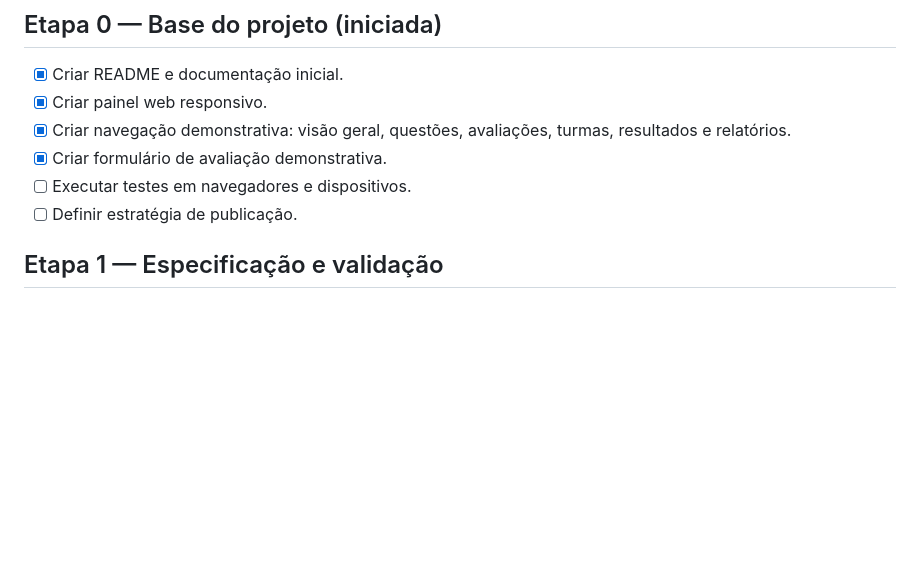
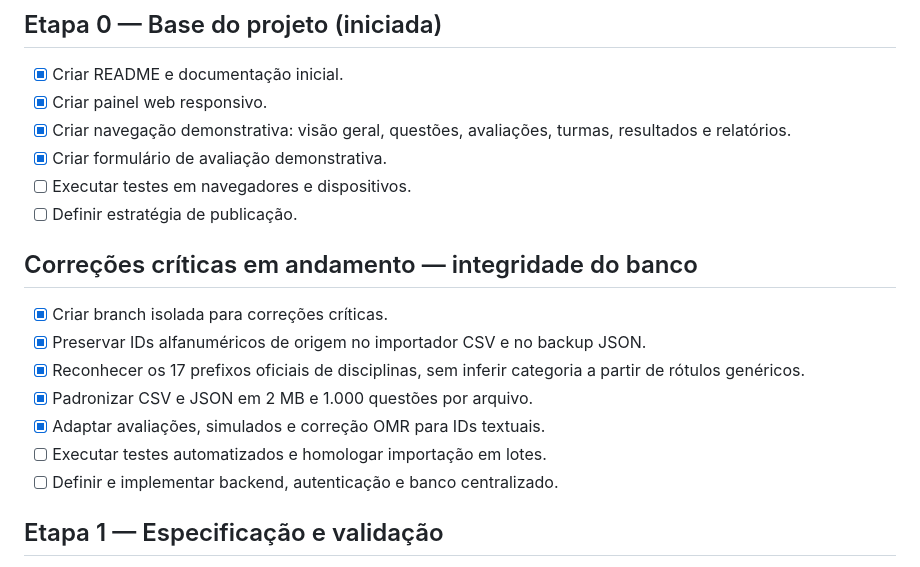
Before and after one commit to enatneuroeducacao-glitch/ENAT-iTEST, a Markdown page: docs/ROADMAP.md, the part around the change. GitHub-like rendering; blank space fills up the shorter version.

Commit message:
Track critical integrity remediation in project roadmap

```diff
--- a/docs/ROADMAP.md
+++ b/docs/ROADMAP.md
@@ -12,6 +12,16 @@ O repositório contém uma primeira interface estática responsiva com dados sin
 - [x] Criar formulário de avaliação demonstrativa.
 - [ ] Executar testes em navegadores e dispositivos.
 - [ ] Definir estratégia de publicação.
+
+## Correções críticas em andamento — integridade do banco
+
+- [x] Criar branch isolada para correções críticas.
+- [x] Preservar IDs alfanuméricos de origem no importador CSV e no backup JSON.
+- [x] Reconhecer os 17 prefixos oficiais de disciplinas, sem inferir categoria a partir de rótulos genéricos.
+- [x] Padronizar CSV e JSON em 2 MB e 1.000 questões por arquivo.
+- [x] Adaptar avaliações, simulados e correção OMR para IDs textuais.
+- [ ] Executar testes automatizados e homologar importação em lotes.
+- [ ] Definir e implementar backend, autenticação e banco centralizado.
 
 ## Etapa 1 — Especificação e validação
 
```
